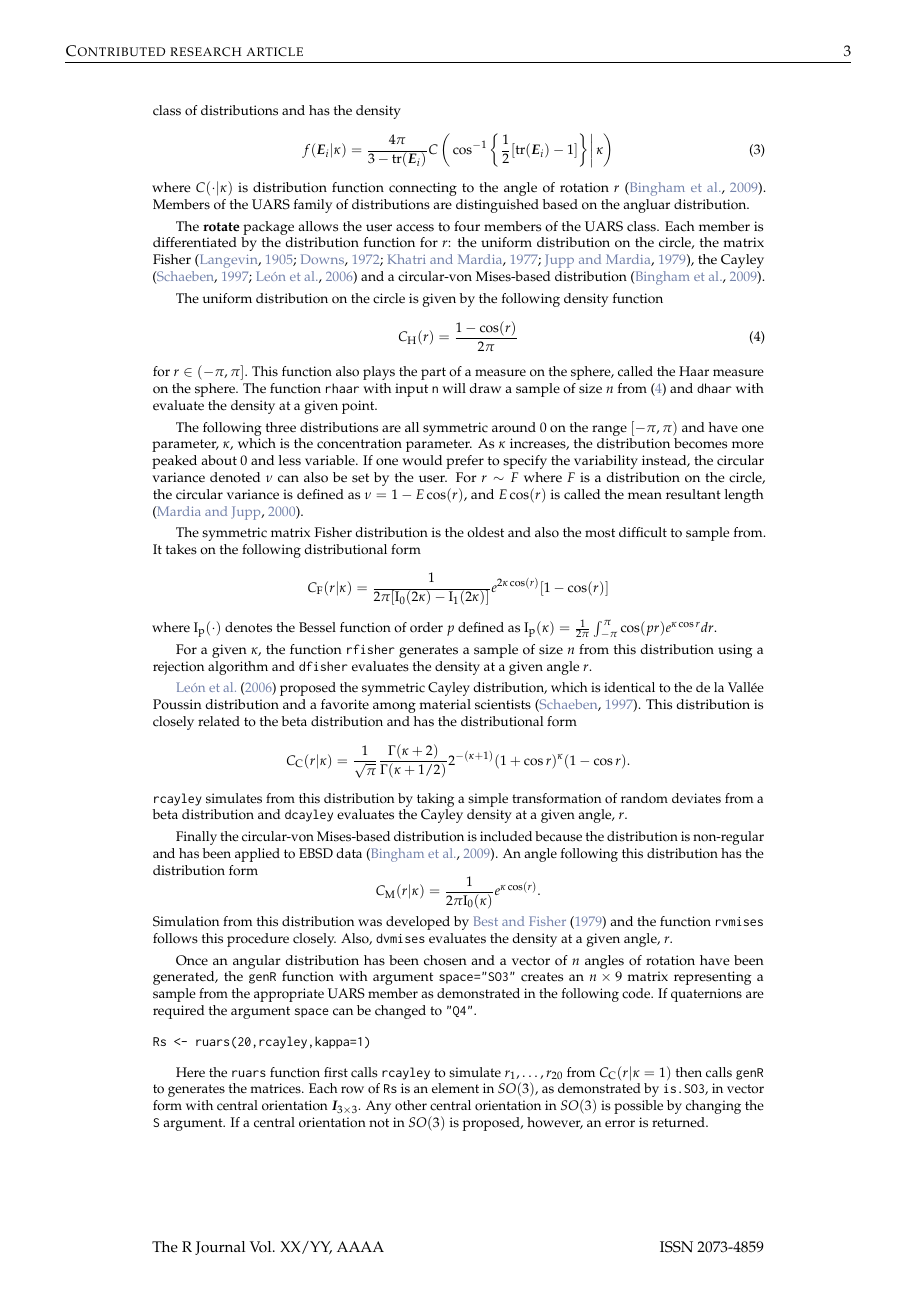
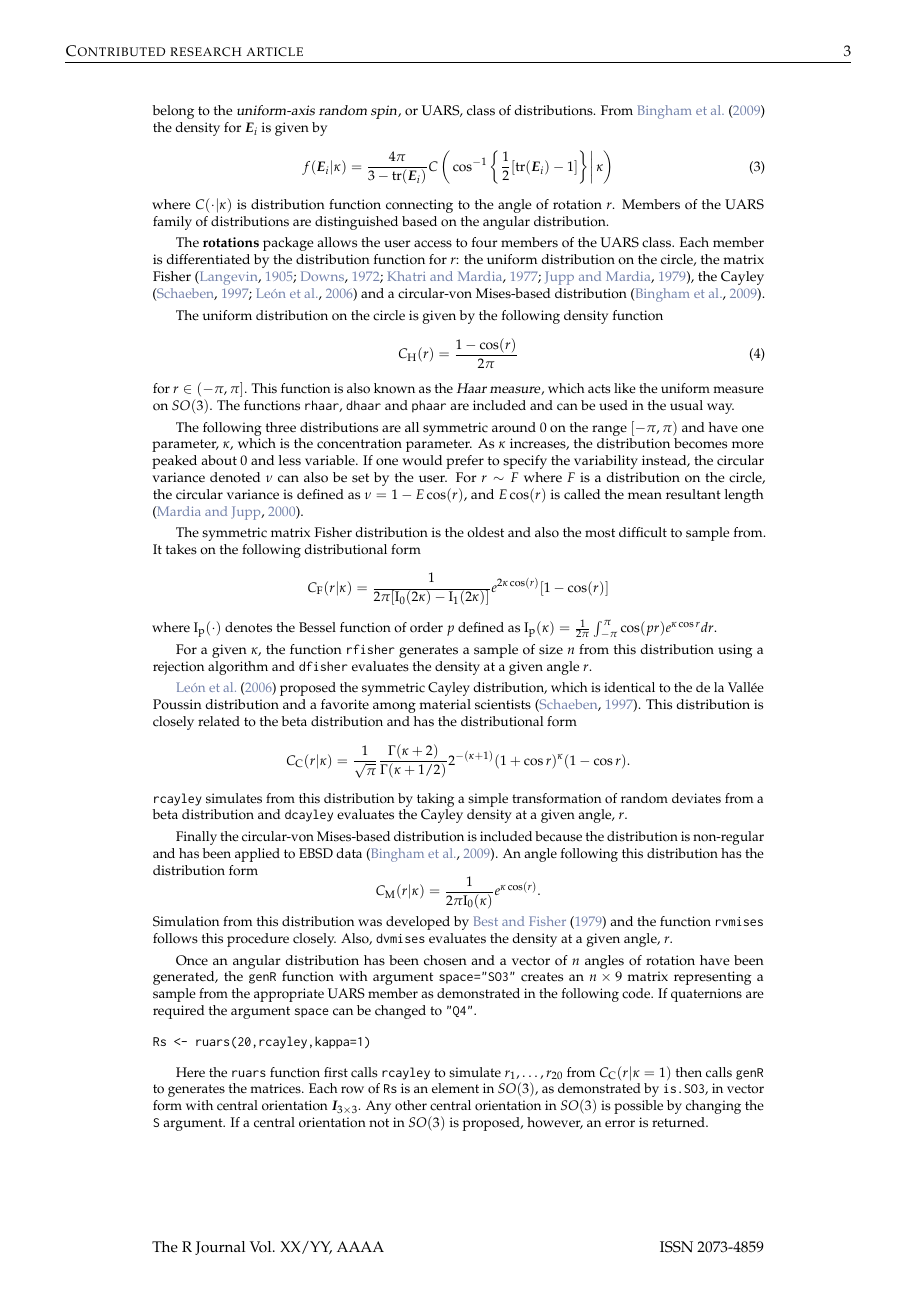
Before and after one commit to stanfill/rotationsC, a LaTeX document (rotations2/inst/Journal/RJwrapper.tex, which reads rotations2/inst/Journal/stanfill-hofmann-genschel.tex): page 3 of 7. Compiled offline with pdfLaTeX.

```diff
--- a/rotations2/inst/Journal/stanfill-hofmann-genschel.tex
+++ b/rotations2/inst/Journal/stanfill-hofmann-genschel.tex
@@ -96,19 +96,21 @@
 
-If for the rotation $\bm{R}_i\in SO(3)$, the axis $\bm u$ is uniformly distributed on the sphere and the angle $r$ is distributed symmetrically about $0$ then $\bm R_i$ is said to belong to the \dfn{uniform-axis random spin}, or UARS, class of distributions and has the density
+{\color{red} MAKE A TABLE LIKE IN THE TECHNO PAPER AND SIMPLIFY THIS SECTION SIGNIFICANTLY}
+
+If the rotation $\bm{E}_i\in SO(3)$ from \eqref{eqn:loc_model} has an axis $\bm u$ that is uniformly distributed on the sphere and an angle $r$ that is distributed about $0$ according to some symmetric distribution function then $\bm E_i$ is said to belong to the \dfn{uniform-axis random spin}, or UARS, class of distributions.   From \cite{bingham2009} the density for $\bm E_i$ is given by
 \begin{equation}\label{eq:uarsden}
 f(\bm E_i|\kappa)=\frac{4\pi}{3-\tr(\bm E_i)}C\left(\left.\cos^{-1}\left\{\frac{1}{2}[\tr(\bm E_i)-1]\right\}\right|\kappa\right)
 \end{equation}
-where $C(\cdot|\kappa)$ is distribution function connecting to the angle of rotation $r$ \citep{bingham2009}.  Members of the UARS family of distributions are distinguished based on the angluar distribution.
+where $C(\cdot|\kappa)$ is distribution function connecting to the angle of rotation $r$.  Members of the UARS family of distributions are distinguished based on the angular distribution.
 
 
-The \pkg{rotate} package allows the user access to four members of the UARS class.  Each member is differentiated by the distribution function for $r$: the uniform distribution on the circle, the matrix Fisher \citep{langevin2005, downs1972, khatri1977, jupp1979}, the Cayley  \citep{Schaeben1997, leon2006} and a circular-von Mises-based distribution \citep{bingham2009}.
+The \pkg{rotations} package allows the user access to four members of the UARS class.  Each member is differentiated by the distribution function for $r$: the uniform distribution on the circle, the matrix Fisher \citep{langevin2005, downs1972, khatri1977, jupp1979}, the Cayley  \citep{Schaeben1997, leon2006} and a circular-von Mises-based distribution \citep{bingham2009}.
 
 
 The uniform distribution on the circle is given by the following density function
 \begin{equation}\label{eqn:haar}
 C_\mathrm{{H}}(r)=\frac{1-\cos(r)}{2\pi}
 \end{equation}
-for $r\in(-\pi,\pi]$.  This function also plays the part of a measure on the sphere, called the Haar measure on the sphere.  The function \code{rhaar} with input \code{n} will draw a sample of size $n$ from \eqref{eqn:haar} and \code{dhaar} with evaluate the density at a given point.
+for $r\in(-\pi,\pi]$.  This function is also known as the \dfn{Haar measure}, which acts like the uniform measure on $SO(3)$.  The functions \code{rhaar}, \code{dhaar} and \code{phaar} are included and can be used in the usual way.
 
 The following three distributions are all symmetric around $0$ on the range $[-\pi,\pi)$ and have one parameter, $\kappa$, which is the concentration parameter.  As $\kappa$ increases, the distribution becomes more peaked about $0$ and less variable.  If one would prefer to specify the variability instead, the circular variance denoted $\nu$ can also be set by the user.  For $r\sim F$ where $F$ is a distribution on the circle, the circular variance is defined as $\nu=1-E\cos(r)$, and $E\cos(r)$ is called the mean resultant length \citep{mardia2000}.
 
```
Also changed, not shown: rotations2/inst/Journal/stanfill-hofmann-genschel.tex (4 more changed lines), 11 other files.
